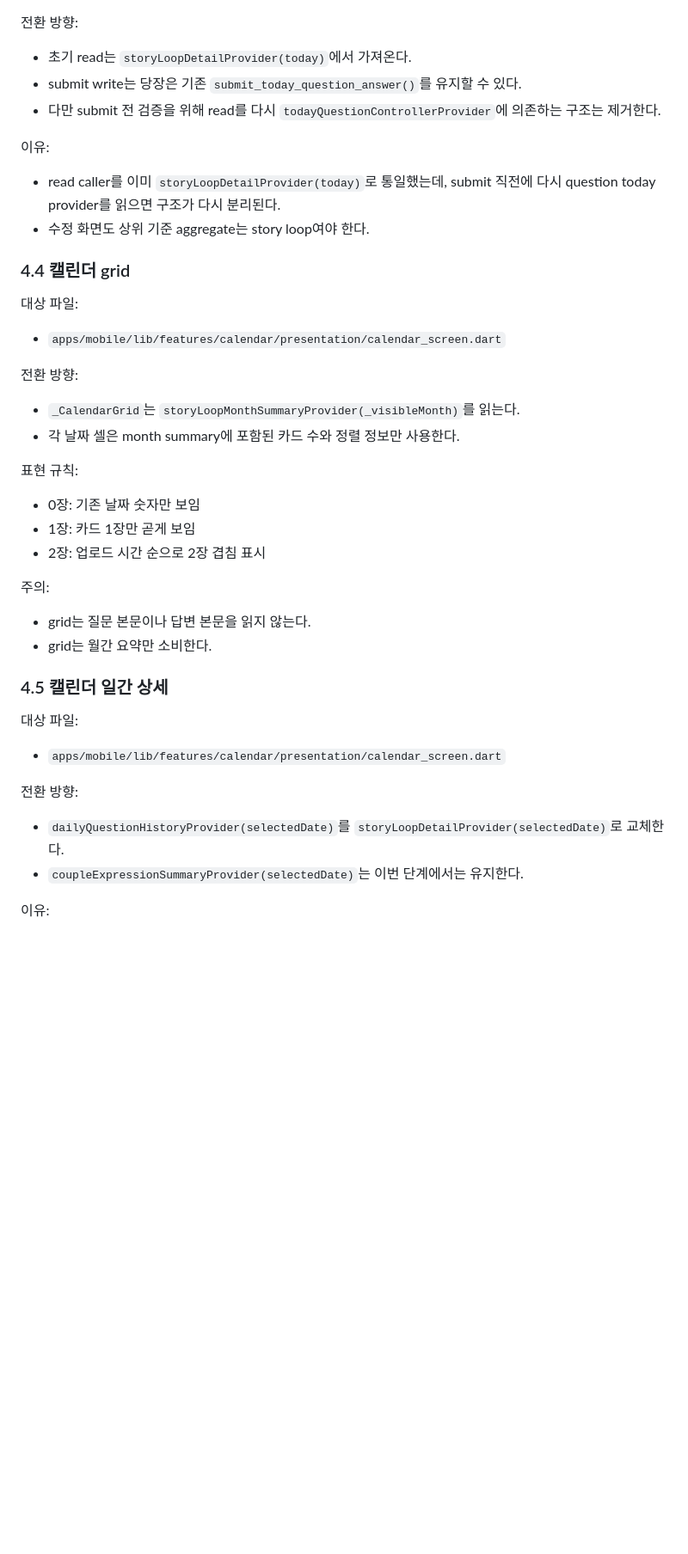
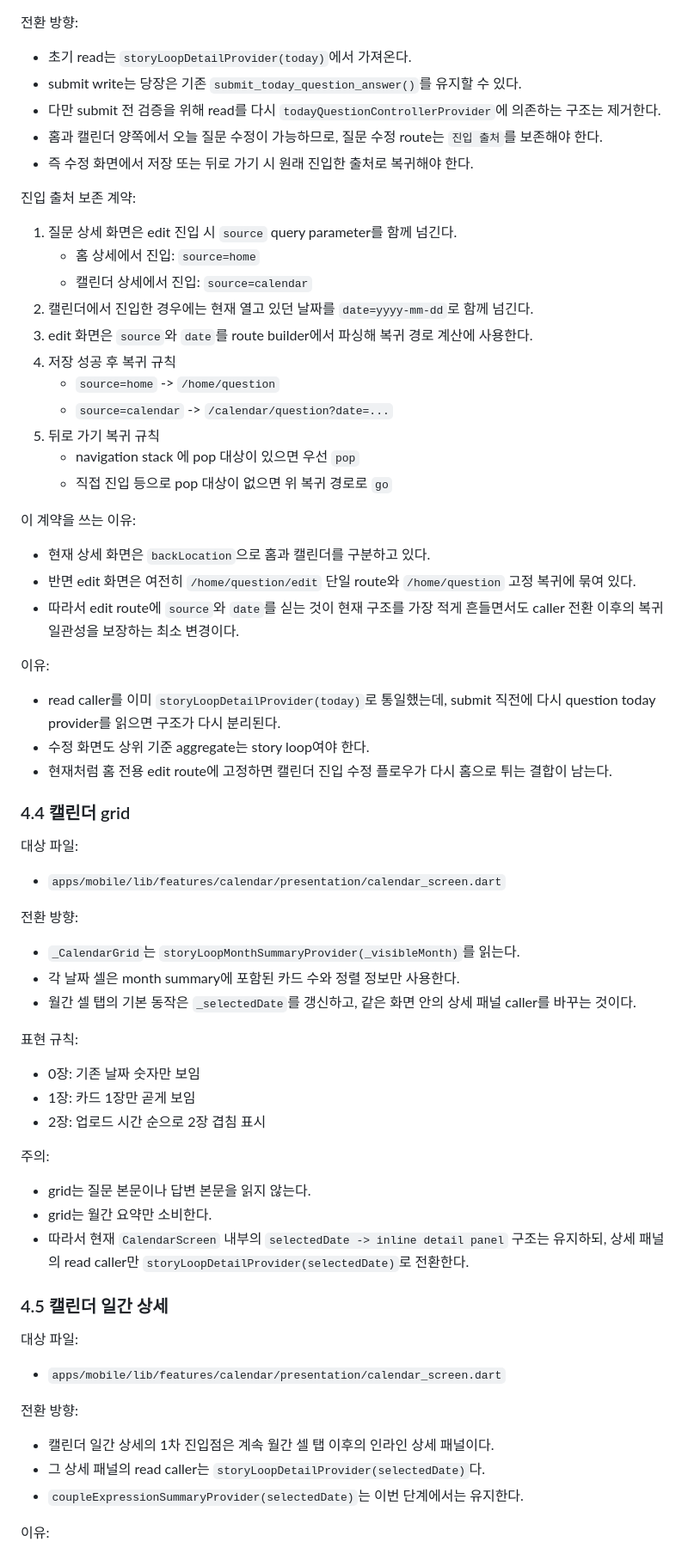
Before and after one commit to TTOCHIwas/vinscent-app, a Markdown page: docs/story-card-daily-loop-caller-transition-design.md, the part around one of its changes. Shown at 86% size. Rendered like a GitHub page; blank space fills up the shorter version.

```diff
--- a/docs/story-card-daily-loop-caller-transition-design.md
+++ b/docs/story-card-daily-loop-caller-transition-design.md
@@ -255,11 +271,34 @@ CTA 판단 규칙:
 - 초기 read는 `storyLoopDetailProvider(today)`에서 가져온다.
 - submit write는 당장은 기존 `submit_today_question_answer()`를 유지할 수 있다.
 - 다만 submit 전 검증을 위해 read를 다시 `todayQuestionControllerProvider`에 의존하는 구조는 제거한다.
+- 홈과 캘린더 양쪽에서 오늘 질문 수정이 가능하므로, 질문 수정 route는 `진입 출처`를 보존해야 한다.
+- 즉 수정 화면에서 저장 또는 뒤로 가기 시 원래 진입한 출처로 복귀해야 한다.
+
+진입 출처 보존 계약:
+
+1. 질문 상세 화면은 edit 진입 시 `source` query parameter를 함께 넘긴다.
+   - 홈 상세에서 진입: `source=home`
+   - 캘린더 상세에서 진입: `source=calendar`
+2. 캘린더에서 진입한 경우에는 현재 열고 있던 날짜를 `date=yyyy-mm-dd`로 함께 넘긴다.
+3. edit 화면은 `source`와 `date`를 route builder에서 파싱해 복귀 경로 계산에 사용한다.
+4. 저장 성공 후 복귀 규칙
+   - `source=home` -> `/home/question`
+   - `source=calendar` -> `/calendar/question?date=...`
+5. 뒤로 가기 복귀 규칙
+   - navigation stack 에 pop 대상이 있으면 우선 `pop`
+   - 직접 진입 등으로 pop 대상이 없으면 위 복귀 경로로 `go`
+
+이 계약을 쓰는 이유:
+
+- 현재 상세 화면은 `backLocation`으로 홈과 캘린더를 구분하고 있다.
+- 반면 edit 화면은 여전히 `/home/question/edit` 단일 route와 `/home/question` 고정 복귀에 묶여 있다.
+- 따라서 edit route에 `source`와 `date`를 싣는 것이 현재 구조를 가장 적게 흔들면서도 caller 전환 이후의 복귀 일관성을 보장하는 최소 변경이다.
 
 이유:
 
 - read caller를 이미 `storyLoopDetailProvider(today)`로 통일했는데, submit 직전에 다시 question today provider를 읽으면 구조가 다시 분리된다.
 - 수정 화면도 상위 기준 aggregate는 story loop여야 한다.
+- 현재처럼 홈 전용 edit route에 고정하면 캘린더 진입 수정 플로우가 다시 홈으로 튀는 결합이 남는다.
 
 ### 4.4 캘린더 grid
 
@@ -271,6 +310,7 @@ CTA 판단 규칙:
 
 - `_CalendarGrid`는 `storyLoopMonthSummaryProvider(_visibleMonth)`를 읽는다.
 - 각 날짜 셀은 month summary에 포함된 카드 수와 정렬 정보만 사용한다.
+- 월간 셀 탭의 기본 동작은 `_selectedDate`를 갱신하고, 같은 화면 안의 상세 패널 caller를 바꾸는 것이다.
 
 표현 규칙:
 
@@ -282,6 +322,7 @@ CTA 판단 규칙:
 
 - grid는 질문 본문이나 답변 본문을 읽지 않는다.
 - grid는 월간 요약만 소비한다.
+- 따라서 현재 `CalendarScreen` 내부의 `selectedDate -> inline detail panel` 구조는 유지하되, 상세 패널의 read caller만 `storyLoopDetailProvider(selectedDate)`로 전환한다.
 
 ### 4.5 캘린더 일간 상세
 
@@ -291,7 +332,8 @@ CTA 판단 규칙:
 
 전환 방향:
 
-- `dailyQuestionHistoryProvider(selectedDate)`를 `storyLoopDetailProvider(selectedDate)`로 교체한다.
+- 캘린더 일간 상세의 1차 진입점은 계속 월간 셀 탭 이후의 인라인 상세 패널이다.
+- 그 상세 패널의 read caller는 `storyLoopDetailProvider(selectedDate)`다.
 - `coupleExpressionSummaryProvider(selectedDate)`는 이번 단계에서는 유지한다.
 
 이유:
```
Also changed, not shown: other parts of docs/story-card-daily-loop-caller-transition-design.md (+35 -10 lines), docs/story-card-daily-loop-requirements.md (+20 -3 lines).
